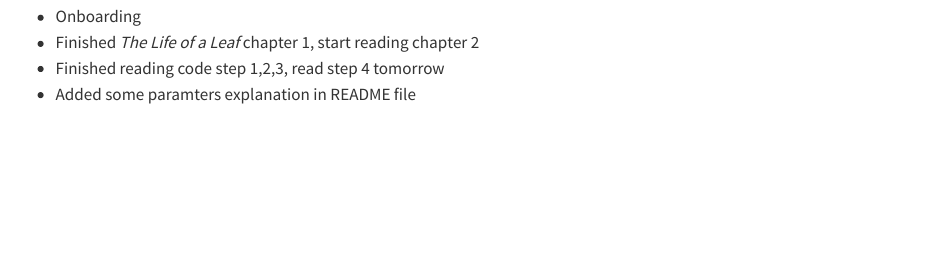
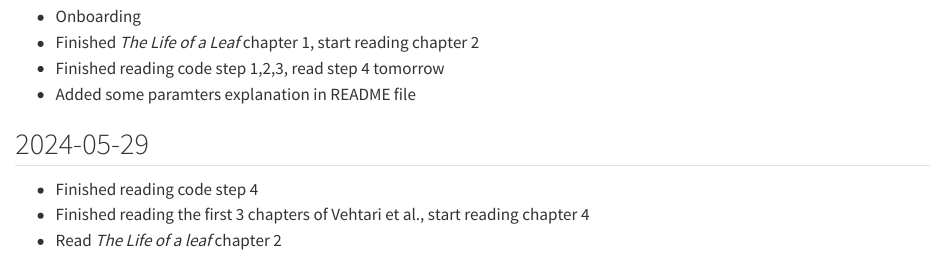
Before and after one commit to cdmuir/ha-lin, a Quarto document (bio152-research-log.qmd): the page in a window 1100 px wide, from 130 px down. Rendered offline with R 4.5, knitr and Pandoc in place of Quarto, with nearby package versions.

Commit message:
2024.5.29 daily update

```diff
--- a/bio152-research-log.qmd
+++ b/bio152-research-log.qmd
@@ -10,3 +10,9 @@ editor: visual
 -   Finished *The Life of a Leaf* chapter 1, start reading chapter 2
 -   Finished reading code step 1,2,3, read step 4 tomorrow
 -   Added some paramters explanation in README file
+
+## 2024-05-29
+
+- Finished reading code step 4
+- Finished reading the first 3 chapters of Vehtari et al., start reading chapter 4
+- Read *The Life of a leaf* chapter 2
```
